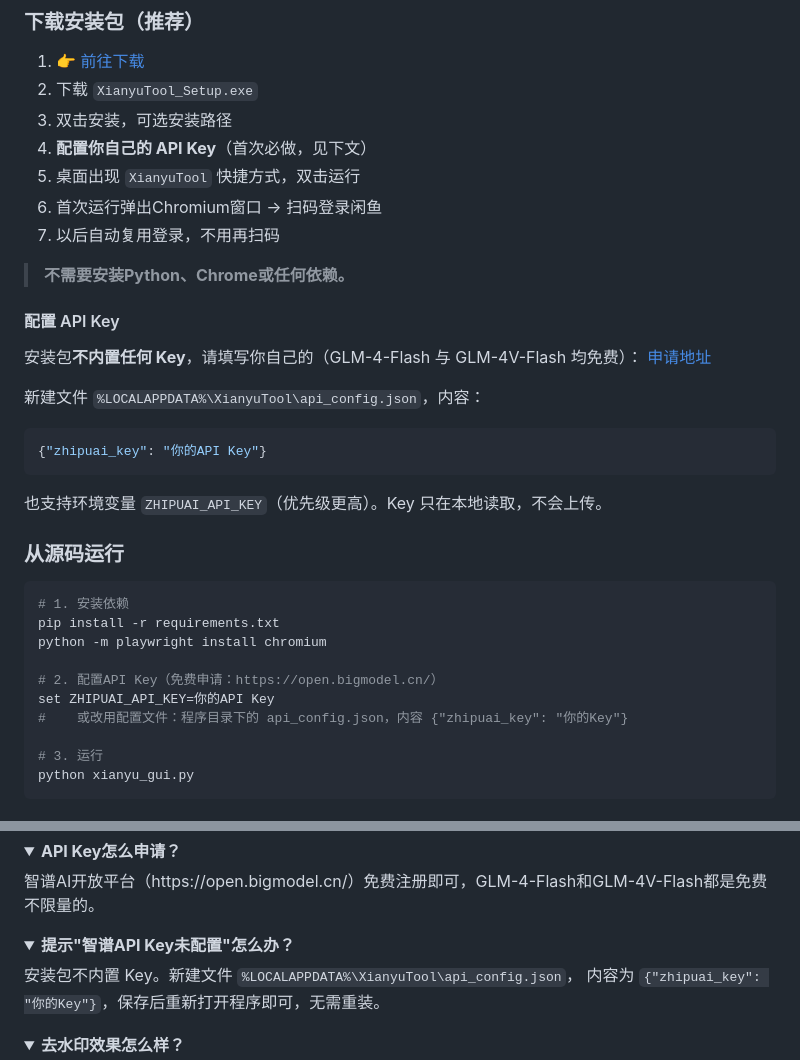
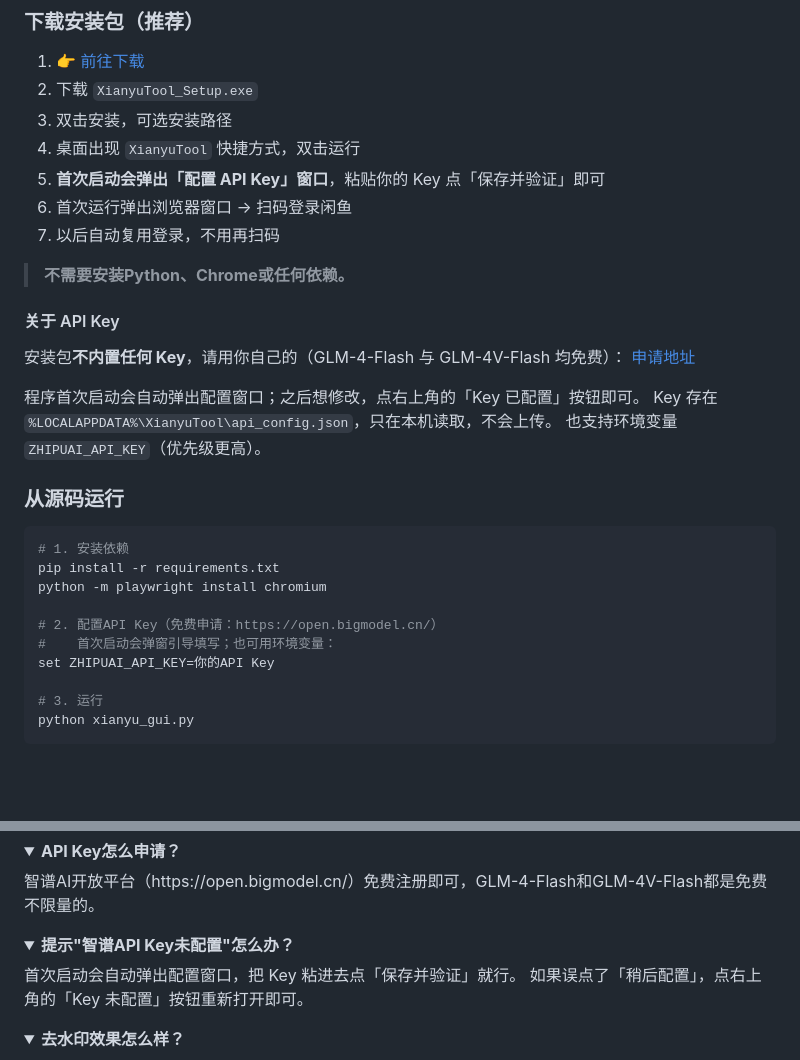
Before and after one commit to Qiu-Difeng/xianyu-tool, a Markdown page: README.md, 2 parts joined by grey strips. Drawn GitHub-style; folded sections open; blank space fills up the shorter version.

Commit message:
README 同步 Key 配置窗口

````diff
--- a/README.md
+++ b/README.md
@@ -54,25 +54,21 @@ The goal is to make AI accessible and useful for everyday e-commerce users.
 1. 👉 [前往下载](https://github.com/Qiu-Difeng/xianyu-tool/releases/latest)
 2. 下载 `XianyuTool_Setup.exe`
 3. 双击安装，可选安装路径
-4. **配置你自己的 API Key**（首次必做，见下文）
-5. 桌面出现 `XianyuTool` 快捷方式，双击运行
-6. 首次运行弹出Chromium窗口 → 扫码登录闲鱼
+4. 桌面出现 `XianyuTool` 快捷方式，双击运行
+5. **首次启动会弹出「配置 API Key」窗口**，粘贴你的 Key 点「保存并验证」即可
+6. 首次运行弹出浏览器窗口 → 扫码登录闲鱼
 7. 以后自动复用登录，不用再扫码
 
 > **不需要安装Python、Chrome或任何依赖。**
 
-#### 配置 API Key
+#### 关于 API Key
 
-安装包**不内置任何 Key**，请填写你自己的（GLM-4-Flash 与 GLM-4V-Flash 均免费）：
+安装包**不内置任何 Key**，请用你自己的（GLM-4-Flash 与 GLM-4V-Flash 均免费）：
 [申请地址](https://open.bigmodel.cn/)
 
-新建文件 `%LOCALAPPDATA%\XianyuTool\api_config.json`，内容：
-
-```json
-{"zhipuai_key": "你的API Key"}
-```
-
-也支持环境变量 `ZHIPUAI_API_KEY`（优先级更高）。Key 只在本地读取，不会上传。
+程序首次启动会自动弹出配置窗口；之后想修改，点右上角的「Key 已配置」按钮即可。
+Key 存在 `%LOCALAPPDATA%\XianyuTool\api_config.json`，只在本机读取，不会上传。
+也支持环境变量 `ZHIPUAI_API_KEY`（优先级更高）。
 
 ### 从源码运行
 
@@ -82,8 +78,8 @@ pip install -r requirements.txt
 python -m playwright install chromium
 
 # 2. 配置API Key（免费申请：https://open.bigmodel.cn/）
+#    首次启动会弹窗引导填写；也可用环境变量：
 set ZHIPUAI_API_KEY=你的API Key
-#    或改用配置文件：程序目录下的 api_config.json，内容 {"zhipuai_key": "你的Key"}
 
 # 3. 运行
 python xianyu_gui.py
@@ -422,8 +418,8 @@ async def on_response(response):
 
 <details>
 <summary><b>提示"智谱API Key未配置"怎么办？</b></summary>
-安装包不内置 Key。新建文件 <code>%LOCALAPPDATA%\XianyuTool\api_config.json</code>，
-内容为 <code>{"zhipuai_key": "你的Key"}</code>，保存后重新打开程序即可，无需重装。
+首次启动会自动弹出配置窗口，把 Key 粘进去点「保存并验证」就行。
+如果误点了「稍后配置」，点右上角的「Key 未配置」按钮重新打开即可。
 </details>
 
 <details>
````
